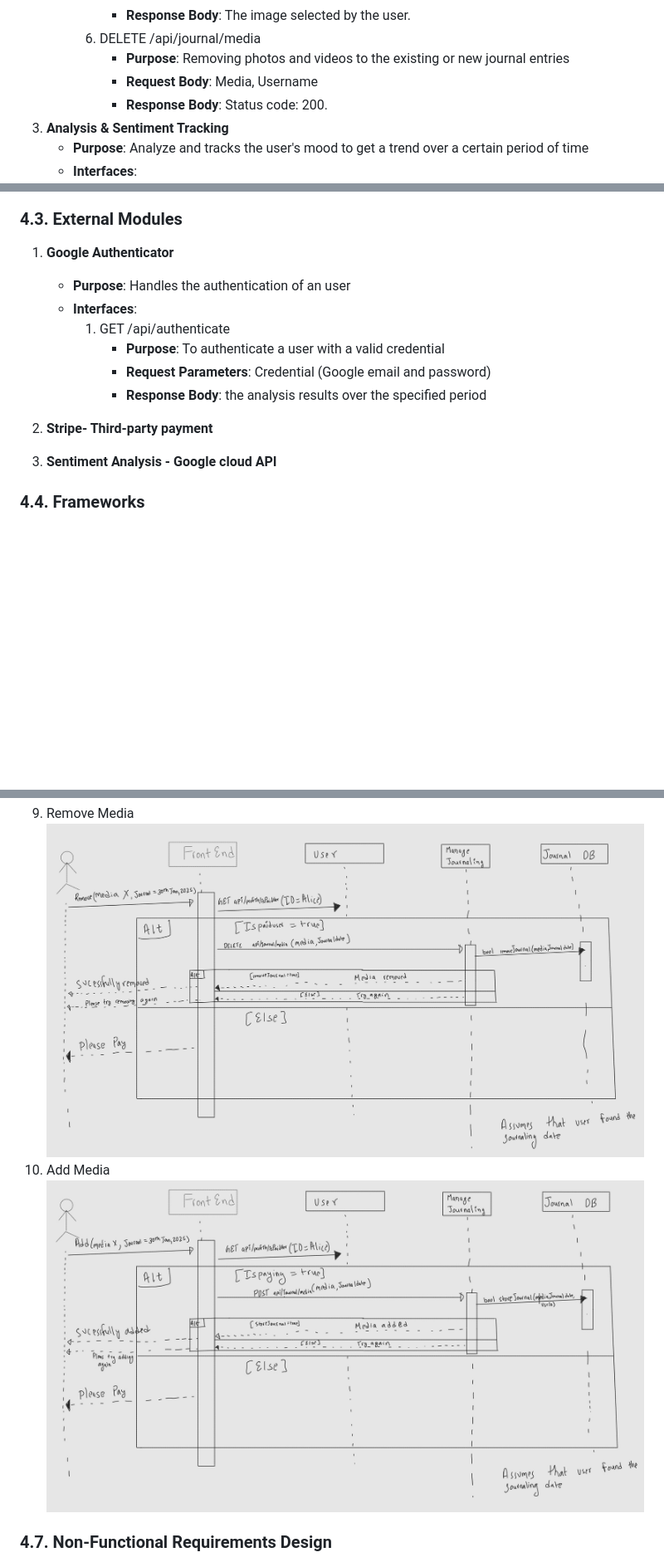
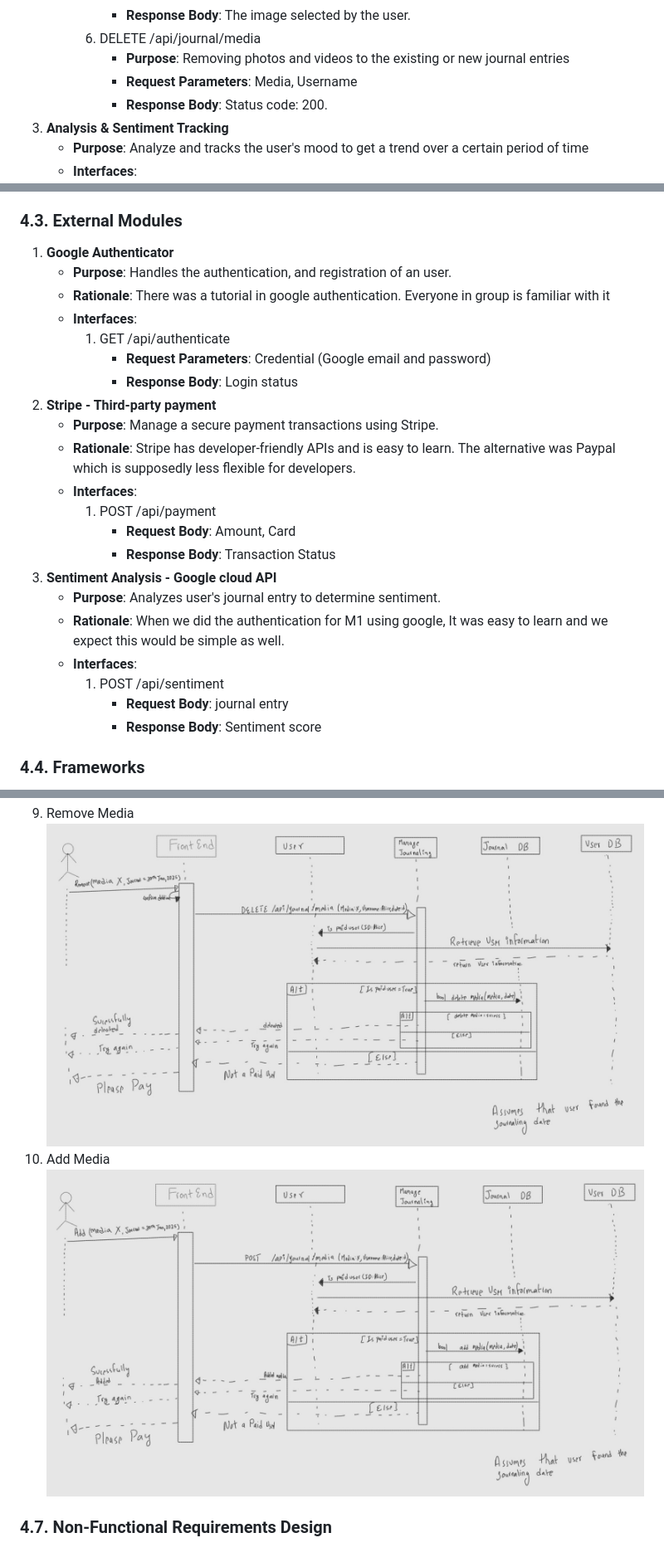
Before and after one commit to CPEN321APKGenerators/CPEN321Project, a Markdown page: documentation/M3_Requirements_and_Design.md, 3 parts joined by grey strips. Shown: that part at 83% size. Drawn GitHub-style; pictures changed too: documentation/images/Add_media.jpg, documentation/images/Remove_media.jpg; blank space fills up the shorter version.

Commit message:
Diagram changes and External modules

```diff
--- a/documentation/M3_Requirements_and_Design.md
+++ b/documentation/M3_Requirements_and_Design.md
@@ -272,7 +272,7 @@ Journal - Therapy with the Bot is an unique journaling and mental health compani
             - **Response Body**: The image selected by the user.
         6. DELETE /api/journal/media
             - **Purpose**: Removing photos and videos to the existing or new journal entries
-            - **Request Body**: Media, Username
+            - **Request Parameters**: Media, Username
             - **Response Body**: Status code: 200.
 3. **Analysis & Sentiment Tracking**
     - **Purpose**: Analyze and tracks the user's mood to get a trend over a certain period of time
@@ -291,17 +291,26 @@ Journal - Therapy with the Bot is an unique journaling and mental health compani
 
 ### **4.3. External Modules**
 1. **Google Authenticator**
-    - **Purpose**: Handles the authentication of an user
+    - **Purpose**: Handles the authentication, and registration of an user.
+    - **Rationale**: There was a tutorial in google authentication. Everyone in group is familiar with it
     - **Interfaces**:
         1. GET /api/authenticate
-            - **Purpose**: To authenticate a user with a valid credential
             - **Request Parameters**: Credential (Google email and password)
-            - **Response Body**: the analysis results over the specified period
-2. **Stripe- Third-party payment**
-
+            - **Response Body**: Login status
+2. **Stripe - Third-party payment**
+    - **Purpose**: Manage a secure payment transactions using Stripe.
+    - **Rationale**: Stripe has developer-friendly APIs and is easy to learn. The alternative was Paypal which is supposedly less flexible for developers.
+    - **Interfaces**:
+        1. POST /api/payment
+            - **Request Body**: Amount, Card
+            - **Response Body**: Transaction Status
 3. **Sentiment Analysis - Google cloud API**
-
-
+    - **Purpose**: Analyzes user's journal entry to determine sentiment.
+    - **Rationale**: When we did the authentication for M1 using google, It was easy to learn and we expect this would be simple as well.
+    - **Interfaces**:
+        1. POST /api/sentiment
+            - **Request Body**: journal entry
+            - **Response Body**: Sentiment score
 
 ### **4.4. Frameworks**
 1. **Docker**
```
